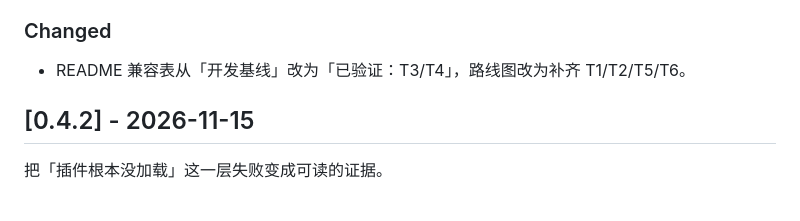
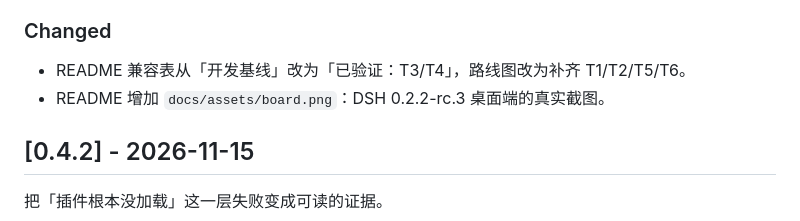
Before and after one commit to rongyishuaige7/dsh-team-kanban, a Markdown page: CHANGELOG.md, the part around the change. Rendered like a GitHub page.

```diff
--- a/CHANGELOG.md
+++ b/CHANGELOG.md
@@ -14,6 +14,7 @@
 ### Changed
 
 - README 兼容表从「开发基线」改为「已验证：T3/T4」，路线图改为补齐 T1/T2/T5/T6。
+- README 增加 `docs/assets/board.png`：DSH 0.2.2-rc.3 桌面端的真实截图。
 
 ## [0.4.2] - 2026-11-15
 
```
Also changed, not shown: README.md (+5 -1 lines), docs/assets/board.png (added).
